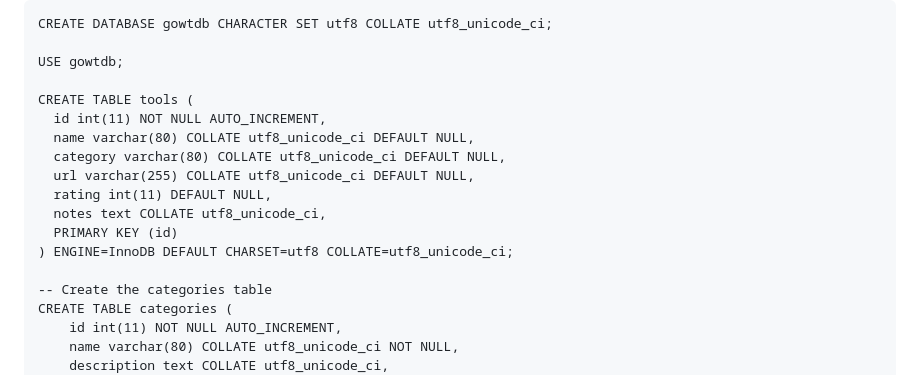
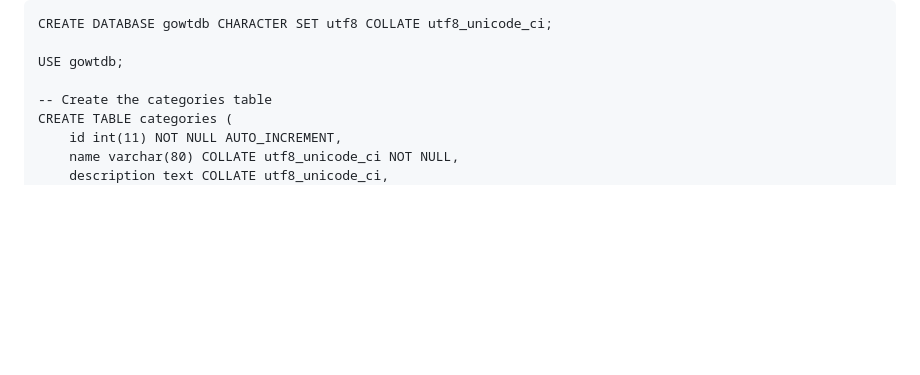
Before and after one commit to samuelarthurr/PBKK_GO_WEBTOOLS, a Markdown page: README.md, the part around the change. Drawn GitHub-style; blank space fills up the shorter version.

```diff
--- a/README.md
+++ b/README.md
@@ -177,16 +177,6 @@ CREATE DATABASE gowtdb CHARACTER SET utf8 COLLATE utf8_unicode_ci;
 
 USE gowtdb;
 
-CREATE TABLE tools (
-  id int(11) NOT NULL AUTO_INCREMENT,
-  name varchar(80) COLLATE utf8_unicode_ci DEFAULT NULL,
-  category varchar(80) COLLATE utf8_unicode_ci DEFAULT NULL,
-  url varchar(255) COLLATE utf8_unicode_ci DEFAULT NULL,
-  rating int(11) DEFAULT NULL,
-  notes text COLLATE utf8_unicode_ci,
-  PRIMARY KEY (id)
-) ENGINE=InnoDB DEFAULT CHARSET=utf8 COLLATE=utf8_unicode_ci;
-
 -- Create the categories table
 CREATE TABLE categories (
     id int(11) NOT NULL AUTO_INCREMENT,
```
